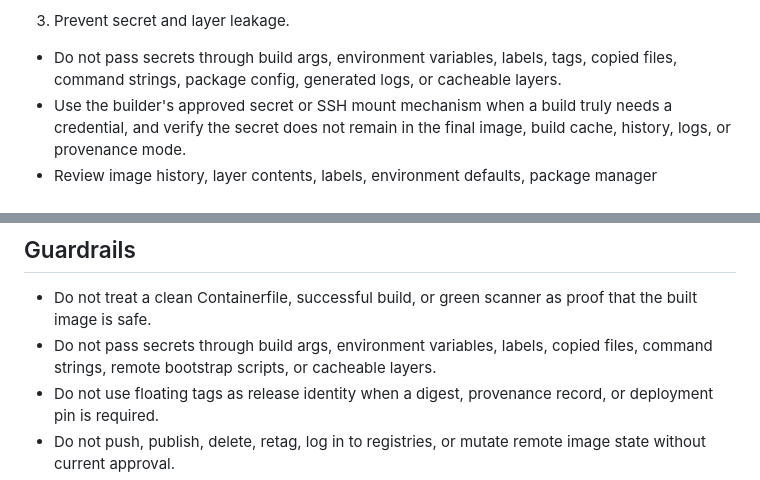
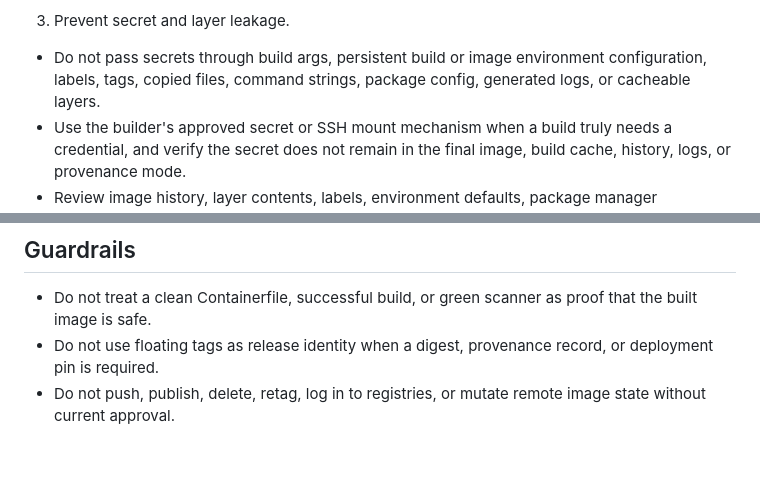
Before and after one commit to laurenzpavlosmalisianos/master-prompt-agreement, a Markdown page: practice_guides/container_image_security.md, 2 parts joined by grey strips. Rendered like a GitHub page; blank space fills up the shorter version.

```diff
--- a/practice_guides/container_image_security.md
+++ b/practice_guides/container_image_security.md
@@ -28,7 +28,7 @@ Before source-sensitive recommendations, use project `SOURCE_PACKS.md` and `SOUR
 
 3. Prevent secret and layer leakage.
 
-- Do not pass secrets through build args, environment variables, labels, tags, copied files, command strings, package config, generated logs, or cacheable layers.
+- Do not pass secrets through build args, persistent build or image environment configuration, labels, tags, copied files, command strings, package config, generated logs, or cacheable layers.
 - Use the builder's approved secret or SSH mount mechanism when a build truly needs a credential, and verify the secret does not remain in the final image, build cache, history, logs, or provenance mode.
 - Review image history, layer contents, labels, environment defaults, package manager configuration, shell profiles, and generated artifacts for hidden secrets or internal host data.
 - Treat provenance, SBOM, debug symbols, source maps, build logs, and scanner reports as possible disclosure surfaces.
@@ -69,7 +69,6 @@ Provide:
 ## Guardrails
 
 - Do not treat a clean Containerfile, successful build, or green scanner as proof that the built image is safe.
-- Do not pass secrets through build args, environment variables, labels, copied files, command strings, remote bootstrap scripts, or cacheable layers.
 - Do not use floating tags as release identity when a digest, provenance record, or deployment pin is required.
 - Do not push, publish, delete, retag, log in to registries, or mutate remote image state without current approval.
 - Do not assume local container behavior proves Kubernetes, production, or Apple `container` runtime behavior.
```
Also changed, not shown: practice_guides/infrastructure_as_code_review.md (+1 -0 lines).
